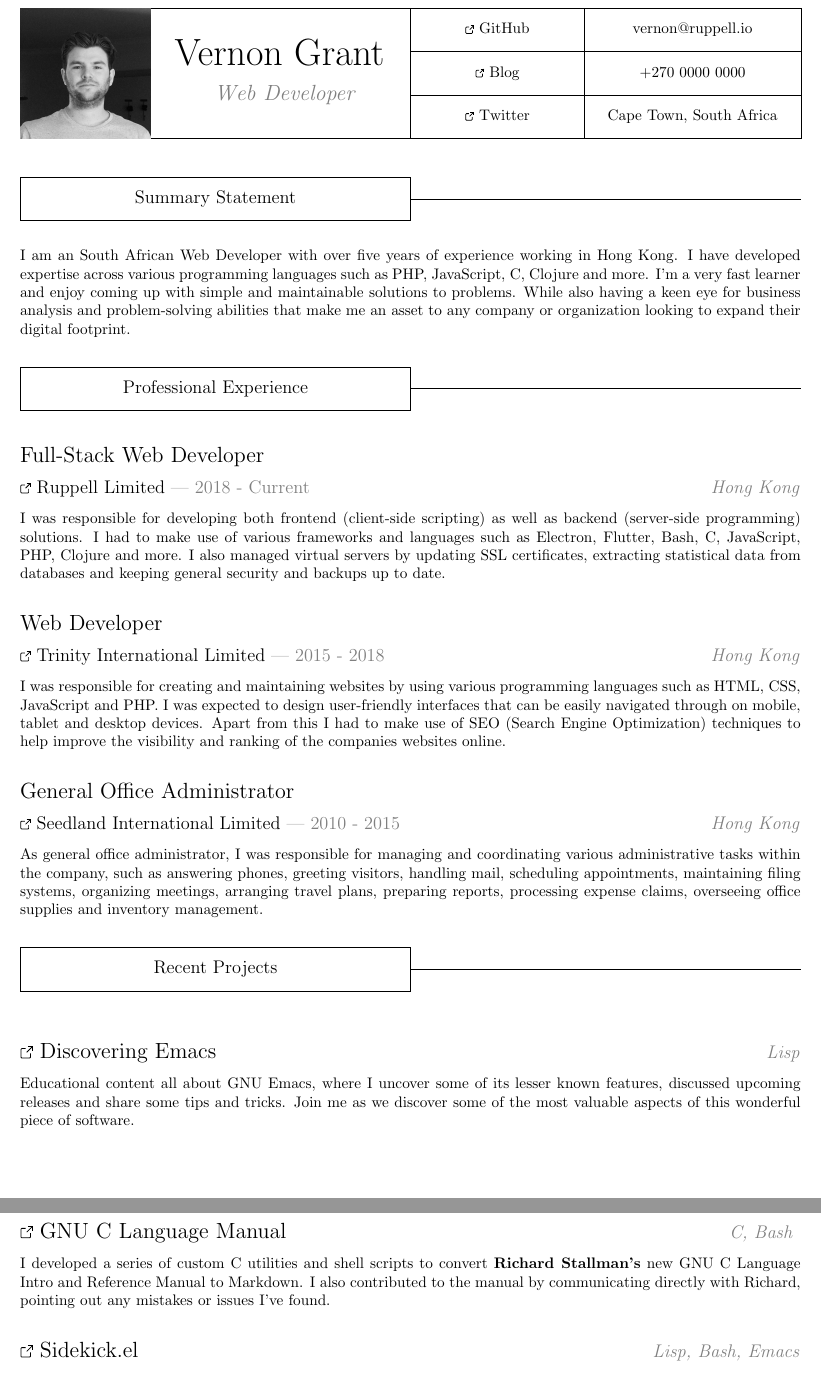
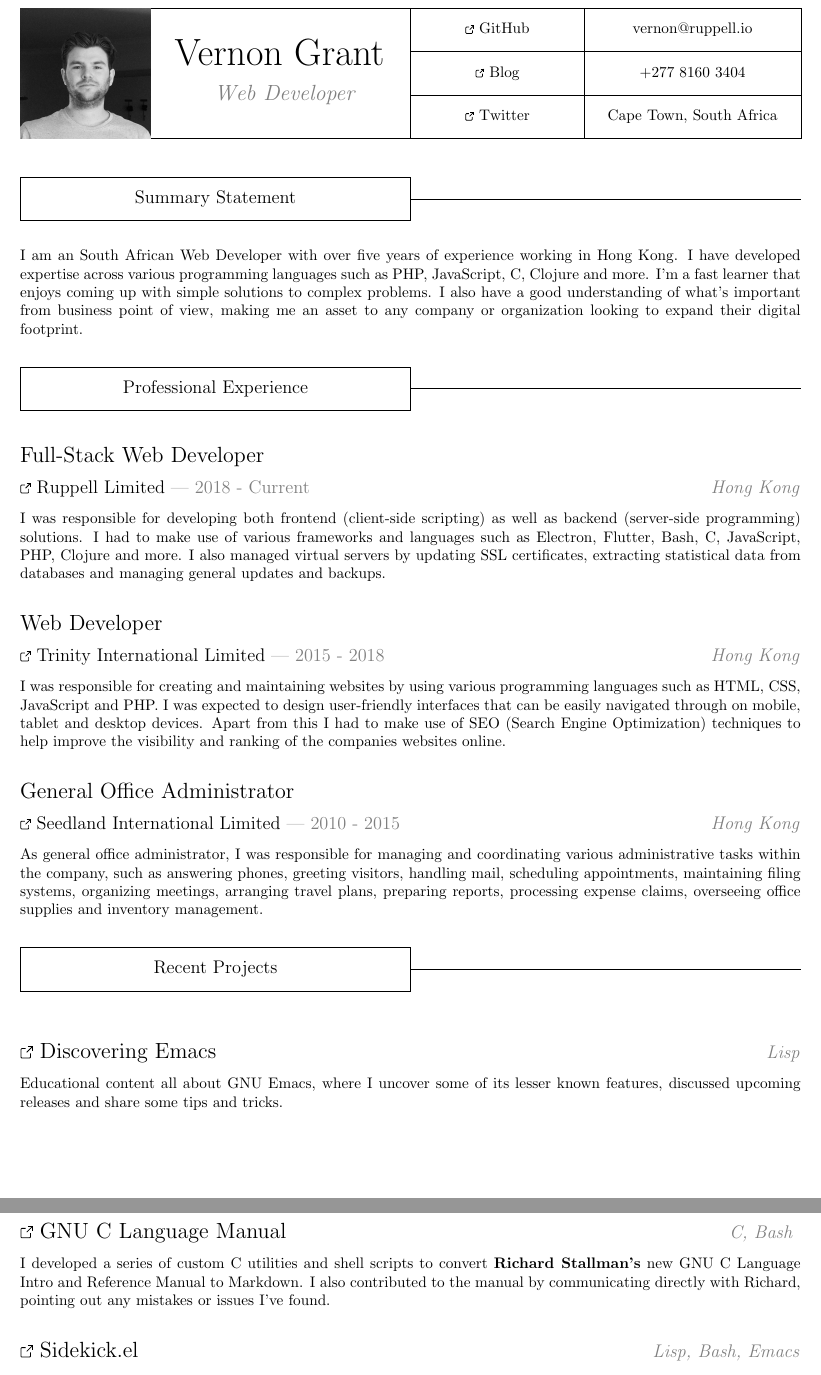
Before and after one commit to VernonGrant/resume, a LaTeX CV (resume.tex): two parts of pages 1 and 2 of 2, joined at a grey line, cut so that both start at the same text. Compiled offline with pdfLaTeX.

Commit message:
Initial resume version

```diff
--- a/resume.tex
+++ b/resume.tex
@@ -79,7 +79,7 @@
 
        %% Contact details
        \draw (13,3) rectangle (18,2) node[pos=.5] {vernon@ruppell.io};
-       \draw (13,2) rectangle (18,1) node[pos=.5] {+270 0000 0000};
+       \draw (13,2) rectangle (18,1) node[pos=.5] {+277 8160 3404};
        \draw (13,1) rectangle (18,0) node[pos=.5] {Cape Town, South Africa};
 \end{tikzpicture}
 \break
@@ -95,7 +95,7 @@
 \end{tikzpicture}
 
 \vspace{0.5cm}
-\noindent I am an South African Web Developer with over five years of experience working in Hong Kong. I have developed expertise across various programming languages such as PHP, JavaScript, C, Clojure and more. I'm a very fast learner and enjoy coming up with simple and maintainable solutions to problems. While also having a keen eye for business analysis and problem-solving abilities that make me an asset to any company or organization looking to expand their digital footprint.
+\noindent I am an South African Web Developer with over five years of experience working in Hong Kong. I have developed expertise across various programming languages such as PHP, JavaScript, C, Clojure and more. I'm a fast learner that enjoys coming up with simple solutions to complex problems. I also have a good understanding of what's important from business point of view, making me an asset to any company or organization looking to expand their digital footprint.
 \vspace{0.65cm}
 
 %% ---------- %%
@@ -115,7 +115,7 @@
   \noindent {\Large Full-Stack Web Developer} \newline
   \noindent \textcolor{black!50}{{\large \href{https://ruppell.io/en-hk/}{\ExternalLink Ruppell Limited} | 2018 - Current \hfill \emph{Hong Kong}}}
 \end{doublespace}
-\noindent I was responsible for developing both frontend (client-side scripting) as well as backend (server-side programming) solutions. I had to make use of various frameworks and languages such as Electron, Flutter, Bash, C, JavaScript, PHP, Clojure and more. I also managed virtual servers by updating SSL certificates, extracting statistical data from databases and keeping general security and backups up to date.
+\noindent I was responsible for developing both frontend (client-side scripting) as well as backend (server-side programming) solutions. I had to make use of various frameworks and languages such as Electron, Flutter, Bash, C, JavaScript, PHP, Clojure and more. I also managed virtual servers by updating SSL certificates, extracting statistical data from databases and managing general updates and backups.
 
 % Web Developer
 \vspace{0.5cm}
@@ -150,7 +150,7 @@
 \begin{doublespace}
   \noindent {\Large \href{https://github.com/VernonGrant/discovering-emacs}{\ExternalLink Discovering Emacs} \hfill {\large \textcolor{black!50}{\emph{Lisp}}}}
 \end{doublespace}
-\noindent Educational content all about GNU Emacs, where I uncover some of its lesser known features, discussed upcoming releases and share some tips and tricks. Join me as we discover some of the most valuable aspects of this wonderful piece of software.
+\noindent Educational content all about GNU Emacs, where I uncover some of its lesser known features, discussed upcoming releases and share some tips and tricks.
 \vspace{0.5cm}
 
 \pagebreak
```
Also changed, not shown: resume.tex (4 more changed lines).
